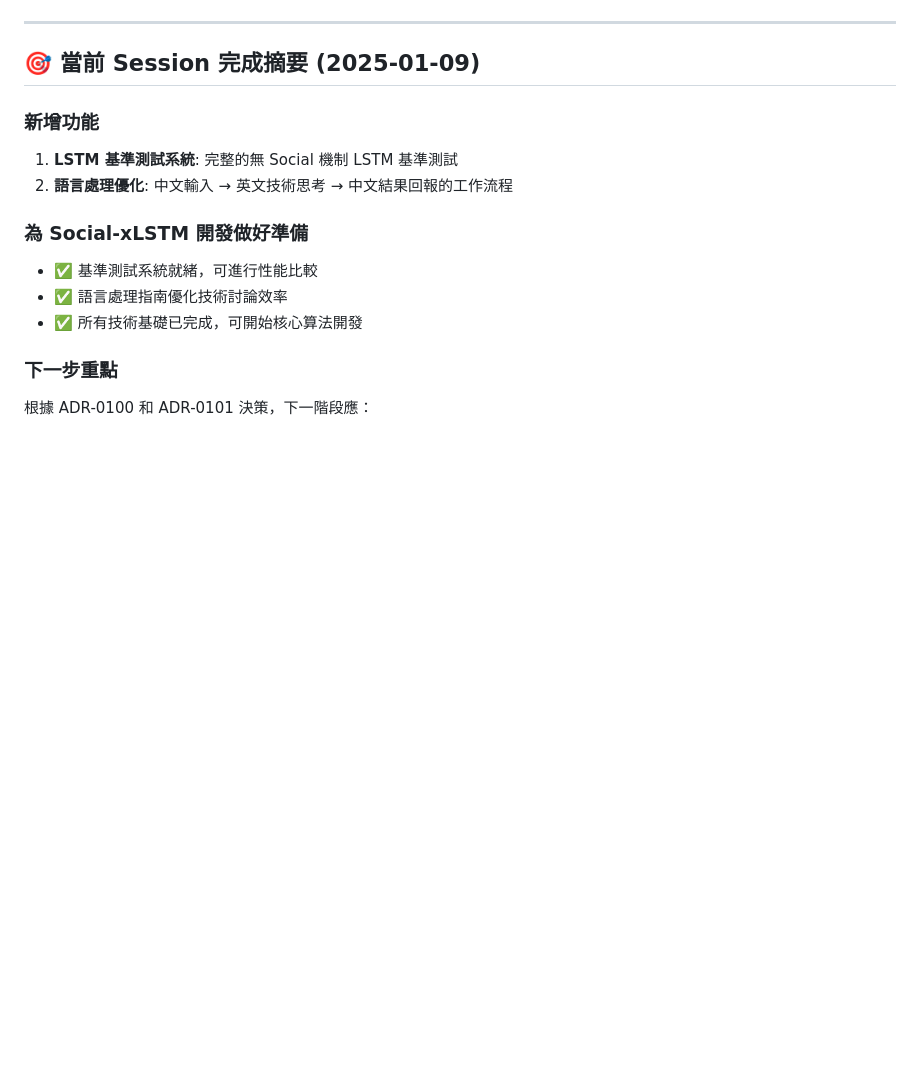
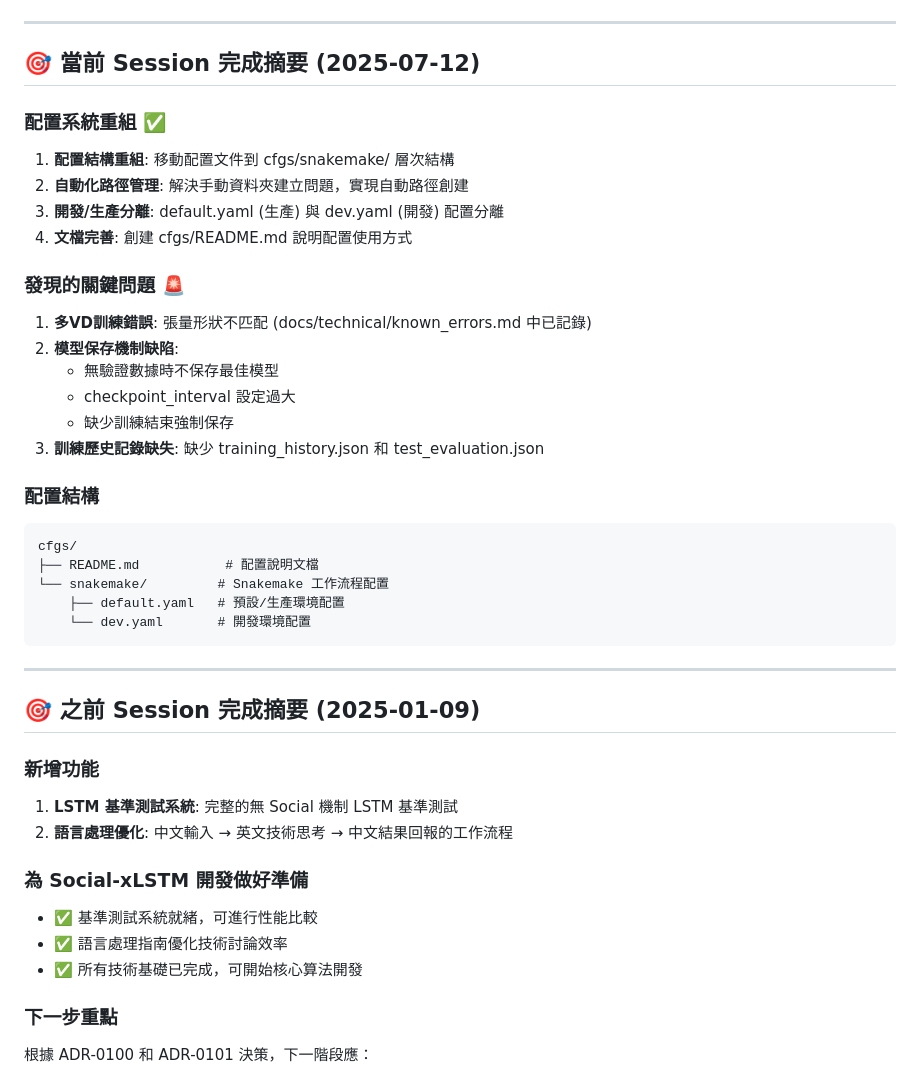
Before and after one commit to IDK-Silver/Social-xLSTM, a Markdown page: docs/next_session_tasks.md, the part around one of its changes. Drawn GitHub-style; blank space fills up the shorter version.

````diff
--- a/docs/next_session_tasks.md
+++ b/docs/next_session_tasks.md
@@ -220,7 +243,34 @@ class SocialPoolingLayer(nn.Module):
 
 ---
 
-## 🎯 當前 Session 完成摘要 (2025-01-09)
+## 🎯 當前 Session 完成摘要 (2025-07-12)
+
+### 配置系統重組 ✅
+1. **配置結構重組**: 移動配置文件到 cfgs/snakemake/ 層次結構
+2. **自動化路徑管理**: 解決手動資料夾建立問題，實現自動路徑創建
+3. **開發/生產分離**: default.yaml (生產) 與 dev.yaml (開發) 配置分離
+4. **文檔完善**: 創建 cfgs/README.md 說明配置使用方式
+
+### 發現的關鍵問題 🚨
+1. **多VD訓練錯誤**: 張量形狀不匹配 (docs/technical/known_errors.md 中已記錄)
+2. **模型保存機制缺陷**:
+   - 無驗證數據時不保存最佳模型
+   - checkpoint_interval 設定過大
+   - 缺少訓練結束強制保存
+3. **訓練歷史記錄缺失**: 缺少 training_history.json 和 test_evaluation.json
+
+### 配置結構
+```
+cfgs/
+├── README.md           # 配置說明文檔
+└── snakemake/         # Snakemake 工作流程配置
+    ├── default.yaml   # 預設/生產環境配置
+    └── dev.yaml       # 開發環境配置
+```
+
+---
+
+## 🎯 之前 Session 完成摘要 (2025-01-09)
 
 ### 新增功能
 1. **LSTM 基準測試系統**: 完整的無 Social 機制 LSTM 基準測試
````
Also changed, not shown: other parts of docs/next_session_tasks.md (+23 -0 lines).
